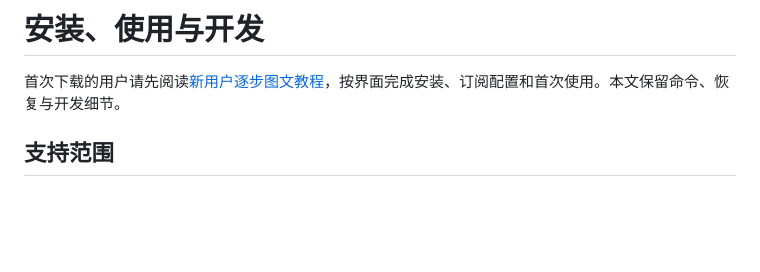
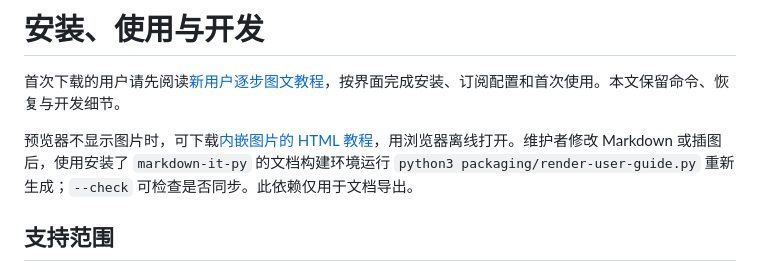
Before and after one commit to iswangyifan/openai-proxy-kit, a Markdown page: docs/README.md, the part around the change. GitHub-like rendering; blank space fills up the shorter version.

```diff
--- a/docs/README.md
+++ b/docs/README.md
@@ -1,6 +1,8 @@
 # 安装、使用与开发
 
 首次下载的用户请先阅读[新用户逐步图文教程](team-onboarding.md)，按界面完成安装、订阅配置和首次使用。本文保留命令、恢复与开发细节。
+
+预览器不显示图片时，可下载[内嵌图片的 HTML 教程](team-onboarding.html)，用浏览器离线打开。维护者修改 Markdown 或插图后，使用安装了 `markdown-it-py` 的文档构建环境运行 `python3 packaging/render-user-guide.py` 重新生成；`--check` 可检查是否同步。此依赖仅用于文档导出。
 
 ## 支持范围
 
```
Also changed, not shown: README.md (+2 -0 lines), docs/team-onboarding.md (+20 -4 lines), docs/images/dashboard-on-example.png (added), docs/images/logs-example.png (added), docs/images/nodes-example.png (added), 2 other files.
